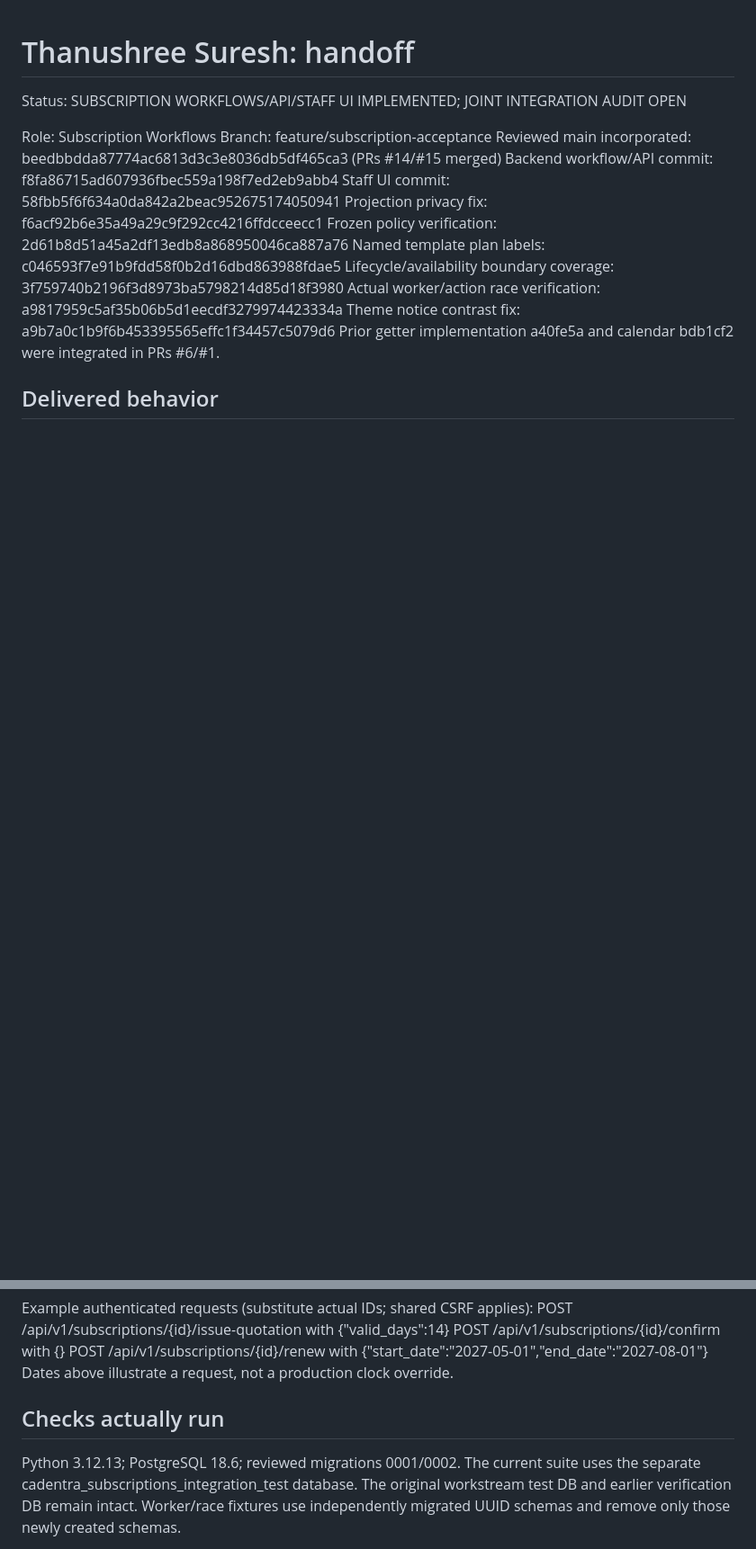
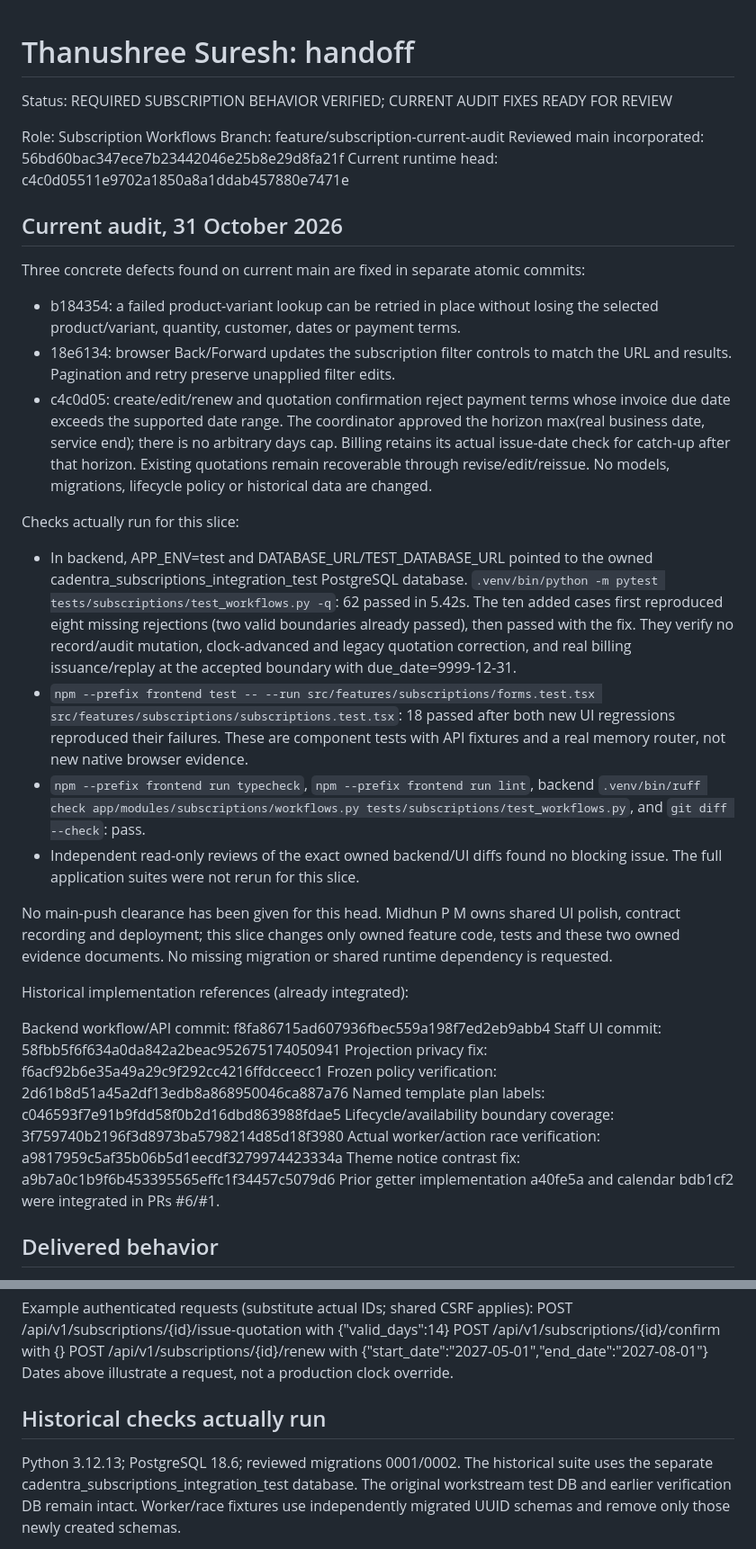
Before and after one commit to 9MidhunPM/Cadentra, a Markdown page: handoffs/thanushree-suresh.md, 2 parts joined by grey strips. Shown at 90% size. Drawn GitHub-style; blank space fills up the shorter version.

Commit message:
docs(subscriptions): record current audit and acceptance evidence

```diff
--- a/handoffs/thanushree-suresh.md
+++ b/handoffs/thanushree-suresh.md
@@ -1,10 +1,53 @@
 # Thanushree Suresh: handoff
 
-Status: SUBSCRIPTION WORKFLOWS/API/STAFF UI IMPLEMENTED; JOINT INTEGRATION AUDIT OPEN
+Status: REQUIRED SUBSCRIPTION BEHAVIOR VERIFIED; CURRENT AUDIT FIXES READY FOR REVIEW
 
 Role: Subscription Workflows
-Branch: feature/subscription-acceptance
-Reviewed main incorporated: beedbbdda87774ac6813d3c3e8036db5df465ca3 (PRs #14/#15 merged)
+Branch: feature/subscription-current-audit
+Reviewed main incorporated: 56bd60bac347ece7b23442046e25b8e29d8fa21f
+Current runtime head: c4c0d05511e9702a1850a8a1ddab457880e7471e
+
+## Current audit, 31 October 2026
+
+Three concrete defects found on current main are fixed in separate atomic commits:
+
+- b184354: a failed product-variant lookup can be retried in place without losing
+  the selected product/variant, quantity, customer, dates or payment terms.
+- 18e6134: browser Back/Forward updates the subscription filter controls to match
+  the URL and results. Pagination and retry preserve unapplied filter edits.
+- c4c0d05: create/edit/renew and quotation confirmation reject payment terms whose
+  invoice due date exceeds the supported date range. The coordinator approved the
+  horizon max(real business date, service end); there is no arbitrary days cap.
+  Billing retains its actual issue-date check for catch-up after that horizon.
+  Existing quotations remain recoverable through revise/edit/reissue. No models,
+  migrations, lifecycle policy or historical data are changed.
+
+Checks actually run for this slice:
+
+- In backend, APP_ENV=test and DATABASE_URL/TEST_DATABASE_URL pointed to the owned
+  cadentra_subscriptions_integration_test PostgreSQL database. `.venv/bin/python
+  -m pytest tests/subscriptions/test_workflows.py -q`: 62 passed in 5.42s. The ten
+  added cases first reproduced eight missing rejections (two valid boundaries
+  already passed), then passed with the fix. They verify no record/audit mutation,
+  clock-advanced and legacy quotation correction, and real billing issuance/replay
+  at the accepted boundary with due_date=9999-12-31.
+- `npm --prefix frontend test -- --run src/features/subscriptions/forms.test.tsx
+  src/features/subscriptions/subscriptions.test.tsx`: 18 passed after both new UI
+  regressions reproduced their failures. These are component tests with API
+  fixtures and a real memory router, not new native browser evidence.
+- `npm --prefix frontend run typecheck`, `npm --prefix frontend run lint`,
+  backend `.venv/bin/ruff check app/modules/subscriptions/workflows.py
+  tests/subscriptions/test_workflows.py`, and `git diff --check`: pass.
+- Independent read-only reviews of the exact owned backend/UI diffs found no
+  blocking issue. The full application suites were not rerun for this slice.
+
+No main-push clearance has been given for this head. Midhun P M owns shared UI
+polish, contract recording and deployment; this slice changes only owned feature
+code, tests and these two owned evidence documents. No missing migration or shared
+runtime dependency is requested.
+
+Historical implementation references (already integrated):
+
 Backend workflow/API commit: f8fa86715ad607936fbec559a198f7ed2eb9abb4
 Staff UI commit: 58fbb5f6f634a0da842a2beac952675174050941
 Projection privacy fix: f6acf92b6e35a49a29c9f292cc4216ffdcceecc1
@@ -78,9 +121,9 @@ POST /api/v1/subscriptions/{id}/renew with
 {"start_date":"2027-05-01","end_date":"2027-08-01"}
 Dates above illustrate a request, not a production clock override.
 
-## Checks actually run
+## Historical checks actually run
 
-Python 3.12.13; PostgreSQL 18.6; reviewed migrations 0001/0002. The current suite
+Python 3.12.13; PostgreSQL 18.6; reviewed migrations 0001/0002. The historical suite
 uses the separate cadentra_subscriptions_integration_test database. The original
 workstream test DB and earlier verification DB remain intact. Worker/race fixtures
 use independently migrated UUID schemas and remove only those newly created schemas.
```
Also changed, not shown: other parts of handoffs/thanushree-suresh.md (+32 -12 lines), 1 other file.
